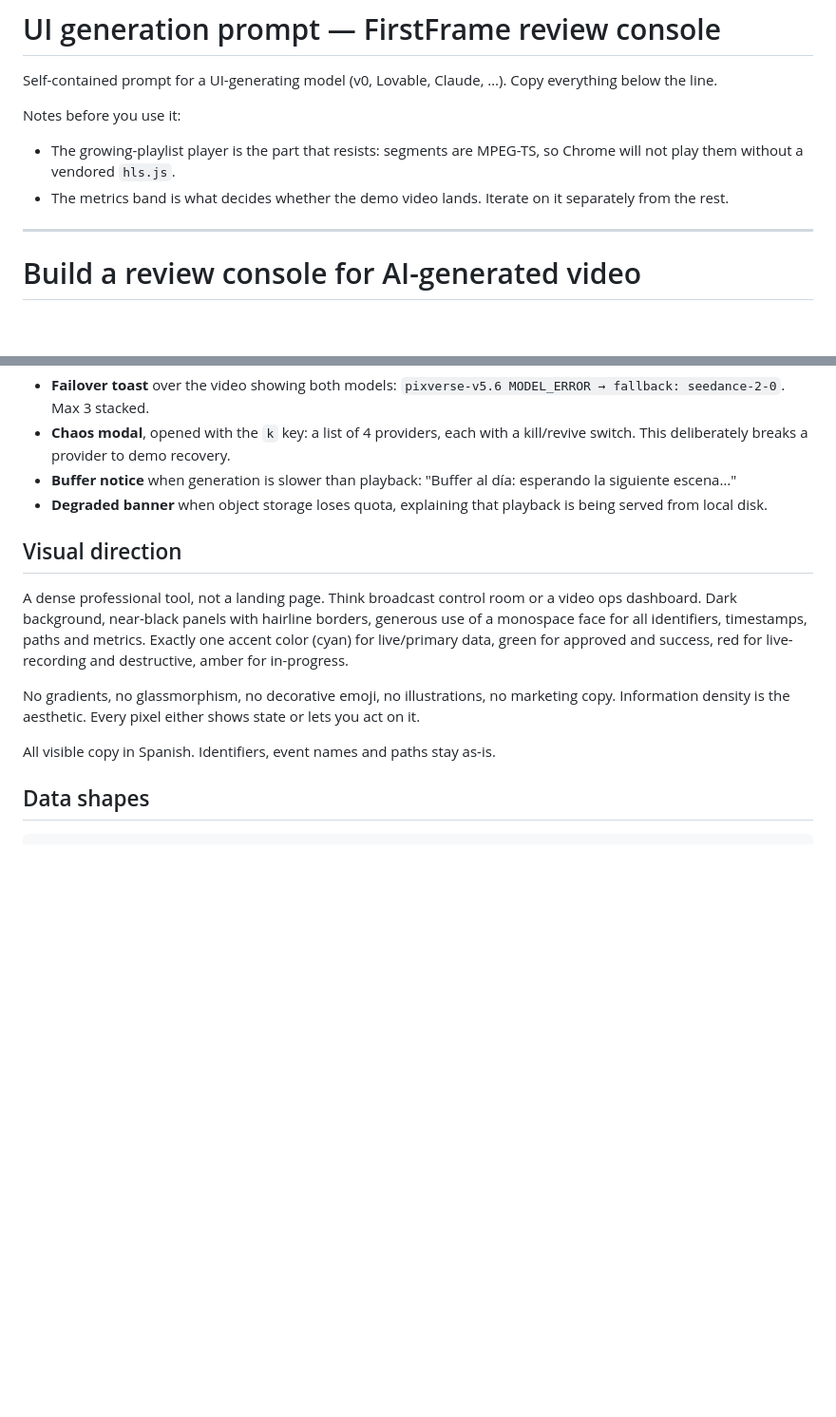
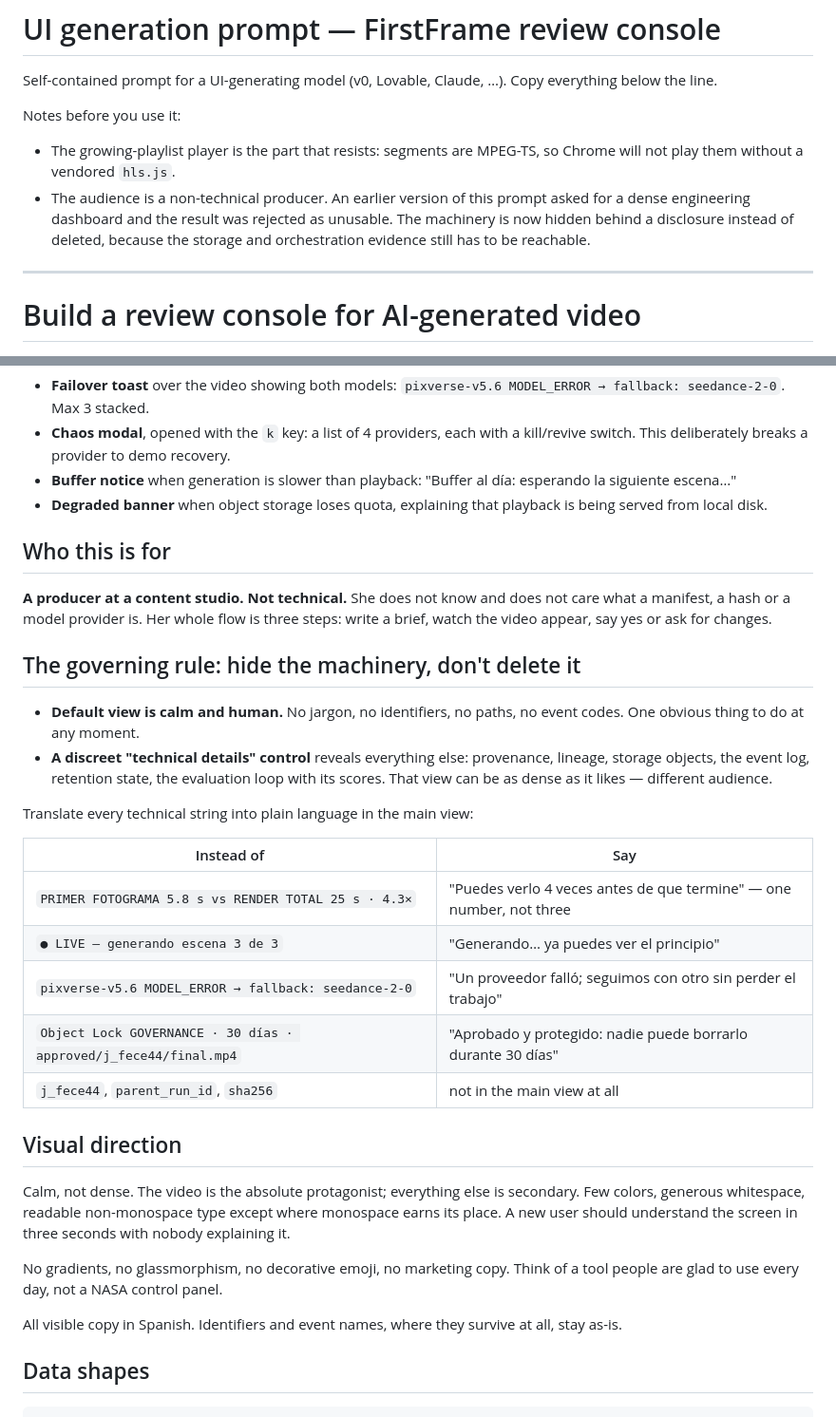
Before and after one commit to migarci2/firstframe, a Markdown page: docs/ui-prompt.md, 2 parts joined by grey strips. Shown at 95% size. Drawn GitHub-style; blank space fills up the shorter version.

Commit message:
docs: el prompt de UI pedia densidad; reescrito para usuario no tecnico

```diff
--- a/docs/ui-prompt.md
+++ b/docs/ui-prompt.md
@@ -6,8 +6,10 @@ Copy everything below the line.
 Notes before you use it:
 - The growing-playlist player is the part that resists: segments are MPEG-TS, so
   Chrome will not play them without a vendored `hls.js`.
-- The metrics band is what decides whether the demo video lands. Iterate on it
-  separately from the rest.
+- The audience is a non-technical producer. An earlier version of this prompt asked
+  for a dense engineering dashboard and the result was rejected as unusable. The
+  machinery is now hidden behind a disclosure instead of deleted, because the
+  storage and orchestration evidence still has to be reachable.
 
 ---
 
@@ -116,19 +118,42 @@ timestamp, a color-coded event type, and a detail string. Event types include
 - **Degraded banner** when object storage loses quota, explaining that playback is
   being served from local disk.
 
+## Who this is for
+
+**A producer at a content studio. Not technical.** She does not know and does not
+care what a manifest, a hash or a model provider is. Her whole flow is three steps:
+write a brief, watch the video appear, say yes or ask for changes.
+
+## The governing rule: hide the machinery, don't delete it
+
+- **Default view is calm and human.** No jargon, no identifiers, no paths, no
+  event codes. One obvious thing to do at any moment.
+- **A discreet "technical details" control** reveals everything else: provenance,
+  lineage, storage objects, the event log, retention state, the evaluation loop
+  with its scores. That view can be as dense as it likes — different audience.
+
+Translate every technical string into plain language in the main view:
+
+| Instead of | Say |
+|---|---|
+| `PRIMER FOTOGRAMA 5.8 s vs RENDER TOTAL 25 s · 4.3×` | "Puedes verlo 4 veces antes de que termine" — one number, not three |
+| `● LIVE — generando escena 3 de 3` | "Generando… ya puedes ver el principio" |
+| `pixverse-v5.6 MODEL_ERROR → fallback: seedance-2-0` | "Un proveedor falló; seguimos con otro sin perder el trabajo" |
+| `Object Lock GOVERNANCE · 30 días · approved/j_fece44/final.mp4` | "Aprobado y protegido: nadie puede borrarlo durante 30 días" |
+| `j_fece44`, `parent_run_id`, `sha256` | not in the main view at all |
+
 ## Visual direction
 
-A dense professional tool, not a landing page. Think broadcast control room or a
-video ops dashboard. Dark background, near-black panels with hairline borders,
-generous use of a monospace face for all identifiers, timestamps, paths and metrics.
-Exactly one accent color (cyan) for live/primary data, green for approved and
-success, red for live-recording and destructive, amber for in-progress.
+Calm, not dense. The video is the absolute protagonist; everything else is
+secondary. Few colors, generous whitespace, readable non-monospace type except
+where monospace earns its place. A new user should understand the screen in three
+seconds with nobody explaining it.
 
-No gradients, no glassmorphism, no decorative emoji, no illustrations, no marketing
-copy. Information density is the aesthetic. Every pixel either shows state or lets
-you act on it.
+No gradients, no glassmorphism, no decorative emoji, no marketing copy. Think of a
+tool people are glad to use every day, not a NASA control panel.
 
-All visible copy in Spanish. Identifiers, event names and paths stay as-is.
+All visible copy in Spanish. Identifiers and event names, where they survive at
+all, stay as-is.
 
 ## Data shapes
 
```
